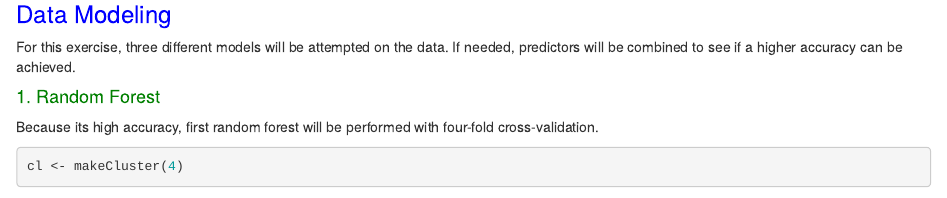
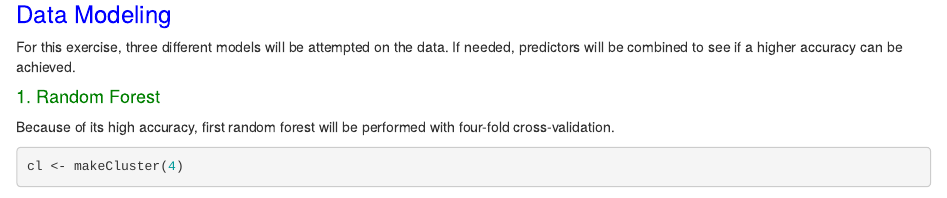
Before and after one commit to IremCelen/Practical_Machine_Learning, an R Markdown document (index.Rmd): the page in a window 1100 px wide, from 2640 px down. Rendered offline with R 4.5, knitr and Pandoc, with nearby package versions; some code elsewhere in the file could not run offline.

Commit message:
Update index.Rmd

````diff
--- a/index.Rmd
+++ b/index.Rmd
@@ -94,7 +94,7 @@ validation <- training_final[-inTrain,]
 For this exercise, three different models will be attempted on the data. If needed, predictors will be combined to see if a higher accuracy can be achieved.
 
 #### <span style="color:green"> 1. Random Forest </span>
-Because its high accuracy, first random forest will be performed with four-fold cross-validation.
+Because of its high accuracy, first random forest will be performed with four-fold cross-validation.
 ```{r rf, message=FALSE}
 cl <- makeCluster(4)
 registerDoParallel(cl)
````
